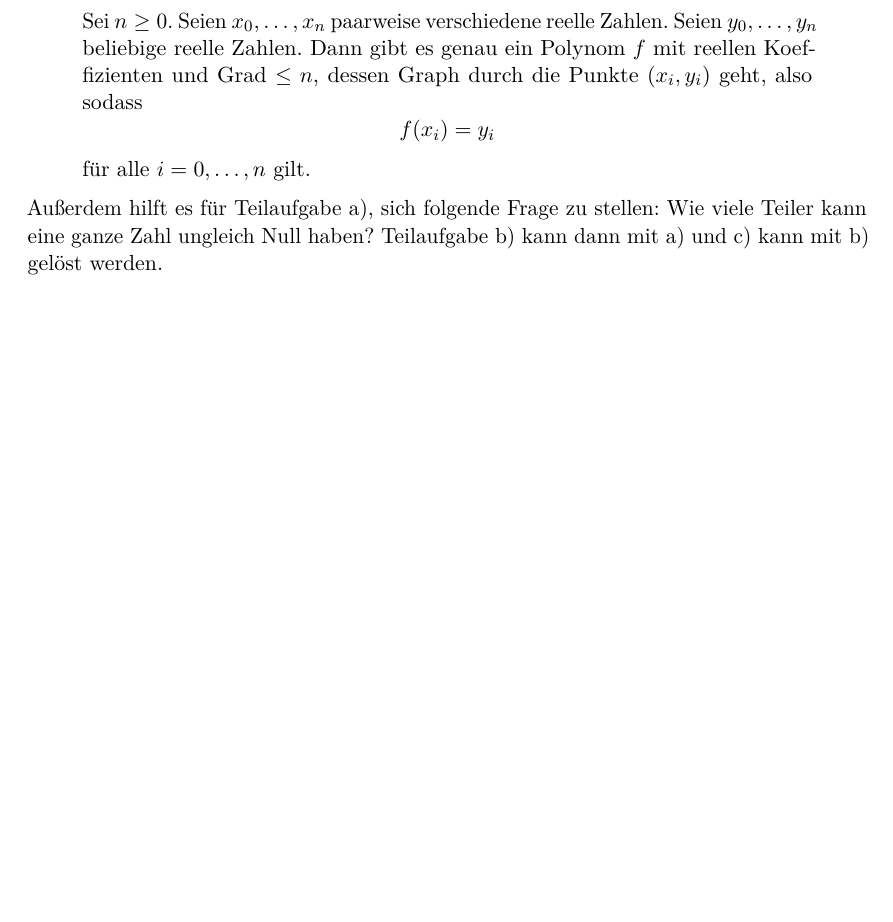
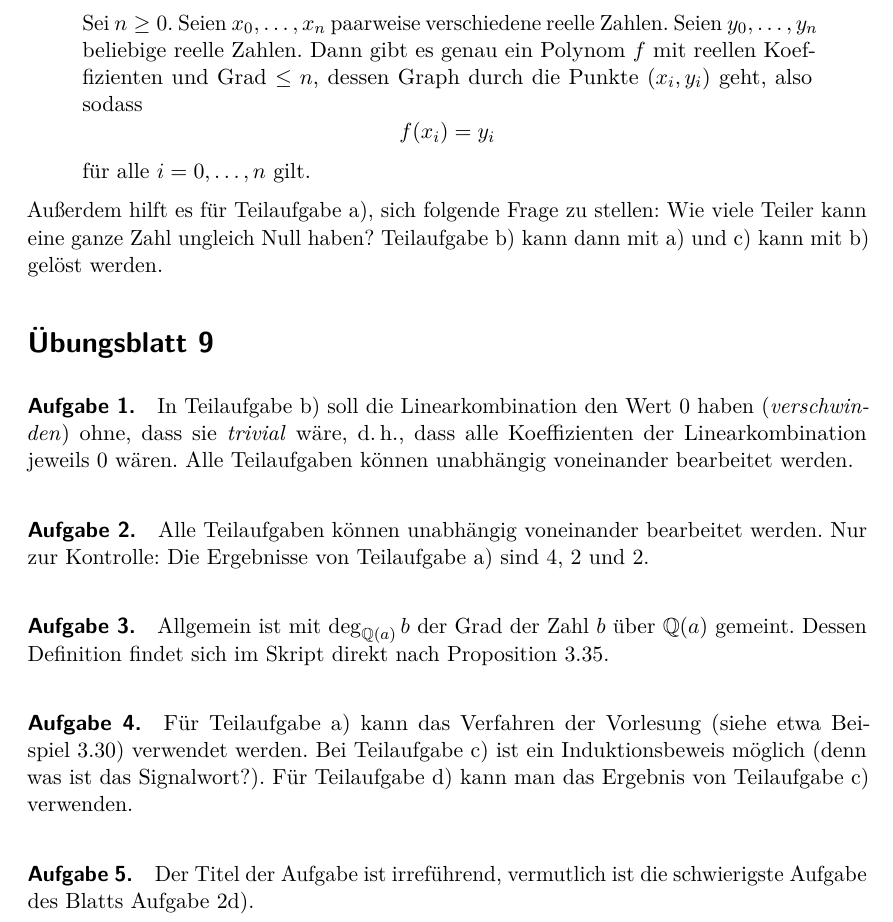
Before and after one commit to iblech/algebra, a LaTeX problem sheet (sonstiges/hinweise-uebungsaufgaben.tex): part of page 5 of 5, cut so that both start at the same text, the shorter picture padded with empty space. Compiled offline with pdfLaTeX.

Commit message:
Hinweise Blatt 9

```diff
--- a/sonstiges/hinweise-uebungsaufgaben.tex
+++ b/sonstiges/hinweise-uebungsaufgaben.tex
@@ -252,4 +251,25 @@ Teilaufgabe~b) kann dann mit~a) und c) kann mit~b) gelöst werden.
 
 \section*{Übungsblatt 9}
 
-A1b): "nichttrivial", "verschwindend" erklären"
+\paragraph{Aufgabe 1.} In Teilaufgabe~b) soll die Linearkombination den Wert~0
+haben (\emph{verschwinden}) ohne, dass sie \emph{trivial} wäre, d.\,h., dass
+alle Koeffizienten der Linearkombination jeweils~0 wären. Alle Teilaufgaben
+können unabhängig voneinander bearbeitet werden.
+
+\paragraph{Aufgabe 2.} Alle Teilaufgaben
+können unabhängig voneinander bearbeitet werden. Nur zur Kontrolle: Die
+Ergebnisse von Teilaufgabe~a) sind~4, 2 und~2.
+
+\paragraph{Aufgabe 3.} Allgemein ist mit~$\deg_{\QQ(a)} b$ der Grad der
+Zahl~$b$ über~$\QQ(a)$ gemeint. Dessen Definition findet sich im Skript direkt
+nach Proposition~3.35.
+
+\paragraph{Aufgabe 4.} Für Teilaufgabe~a) kann das Verfahren der
+Vorlesung (siehe etwa Beispiel~3.30) verwendet werden. Bei Teilaufgabe~c) ist
+ein Induktionsbeweis möglich (denn was ist das Signalwort?). Für Teilaufgabe~d) kann man
+das Ergebnis von Teilaufgabe~c) verwenden.
+
+\paragraph{Aufgabe 5.} Der Titel der Aufgabe ist irreführend, vermutlich ist
+die schwierigste Aufgabe des Blatts Aufgabe~2d).
+
+\end{document}
```
Also changed, not shown: sonstiges/hinweise-uebungsaufgaben.pdf, sonstiges/hinweise-uebungsaufgaben.tex (1 more changed lines).
